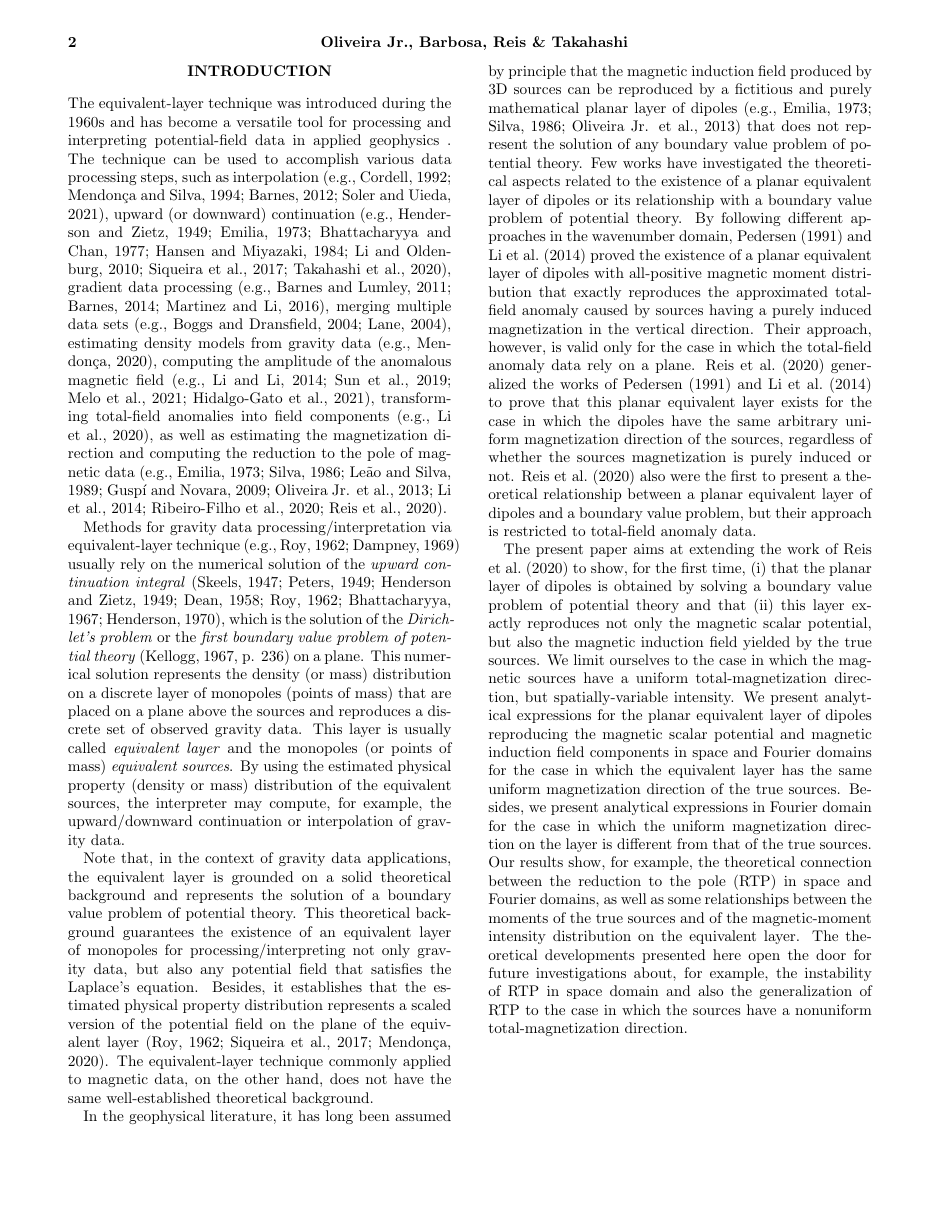
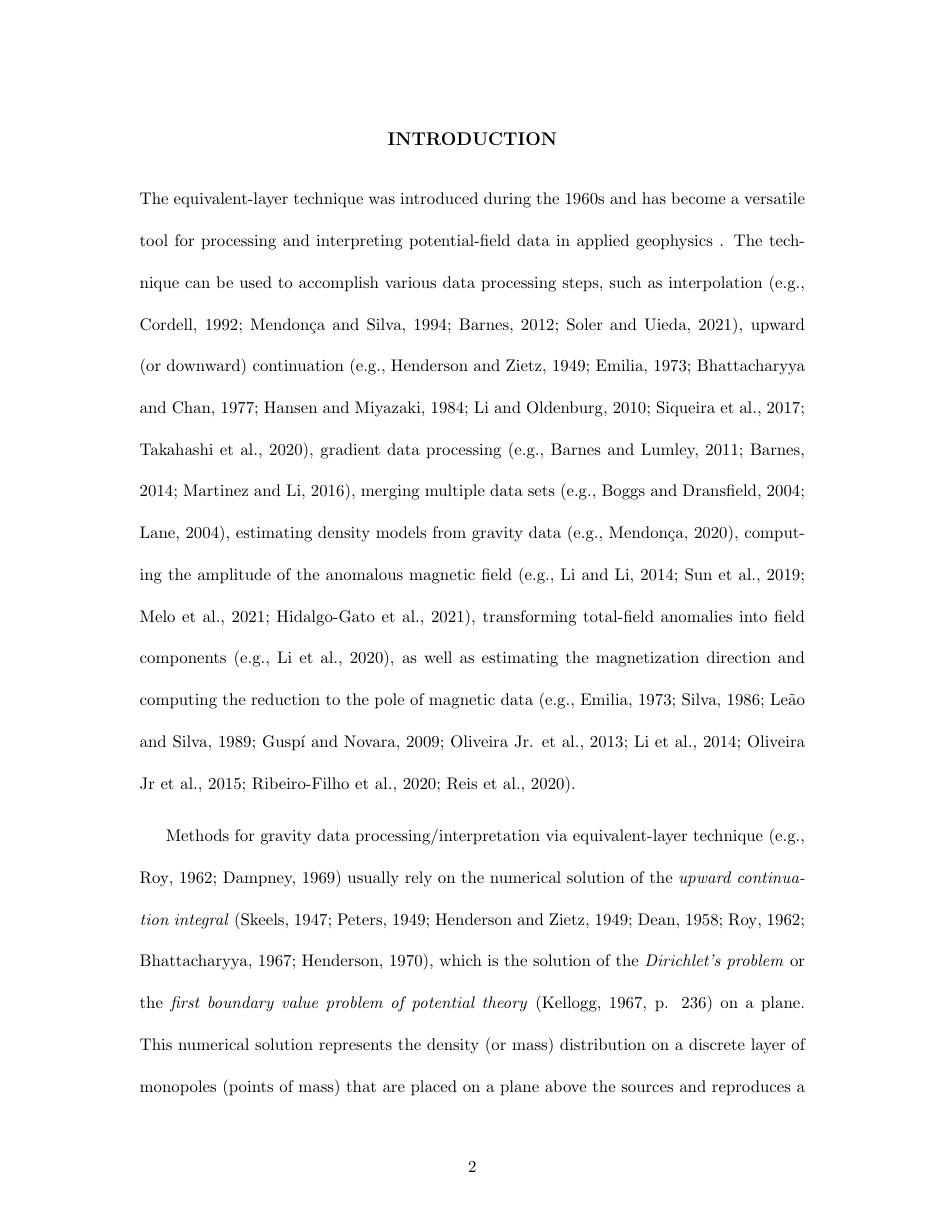
Before and after one commit to birocoles/planar-eqlayer-theory, a LaTeX document (manuscript/manuscript.tex, which reads manuscript/introduction.tex): page 2 of 11 before the commit and page 2 of 28 after it. Compiled offline with pdfLaTeX.

Commit message:
finish theory

```diff
--- a/manuscript/introduction.tex
+++ b/manuscript/introduction.tex
@@ -16,8 +16,8 @@ computing the amplitude of the anomalous magnetic field
 transforming total-field anomalies into field components \citep[e.g.,][]{li-etal2021},
 as well as estimating the magnetization direction and computing the reduction to the pole
 of magnetic data \citep[e.g.,][]{emilia1973, silva_1986, leao-silva_1989,
-guspi-novara_2009, oliveirajr-etal_2013, li_etal_2014, ribeiro_filho_etal2020,
-reis_etal2020}.
+guspi-novara_2009, oliveirajr-etal_2013, li_etal_2014, oliveirajr_etal_2015,
+ribeiro_filho_etal2020, reis_etal2020}.
 
 Methods for gravity data processing/interpretation via equivalent-layer technique
 \citep[e.g.,][]{roy1962, dampney1969} usually rely on the numerical solution of the
--- a/manuscript/manuscript.tex
+++ b/manuscript/manuscript.tex
@@ -1,5 +1,5 @@
-%\documentclass[manuscript,blind]{geophysics}
-\documentclass[paper,twocolumn,twoside]{geophysics}
+\documentclass[manuscript,blind]{geophysics}
+%\documentclass[paper,twocolumn,twoside]{geophysics}
 %\documentclass[manuscript,noblind]{geophysics}
 
 % An example of defining macros
@@ -27,6 +26,6 @@ Diego Takahashi \footnotemark[2]}
 
 %\footer{Example}
-\lefthead{Oliveira Jr., Barbosa, Reis \& Takahashi}
+\lefthead{Oliveira Jr., Barbosa \& Reis}
 \righthead{Planar equivalent layers}
 
 \maketitle
```
Also changed, not shown: manuscript/manuscript.pdf, manuscript/manuscript.tex (3 more changed lines).
